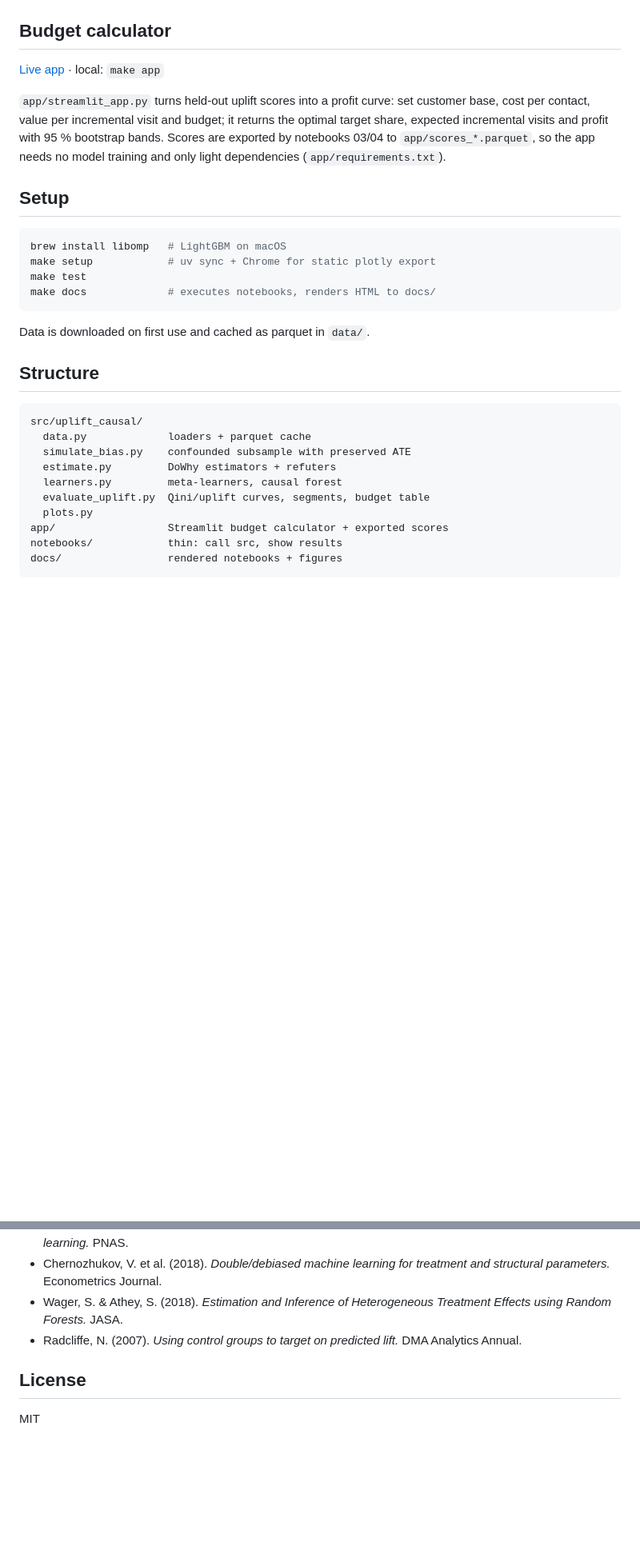
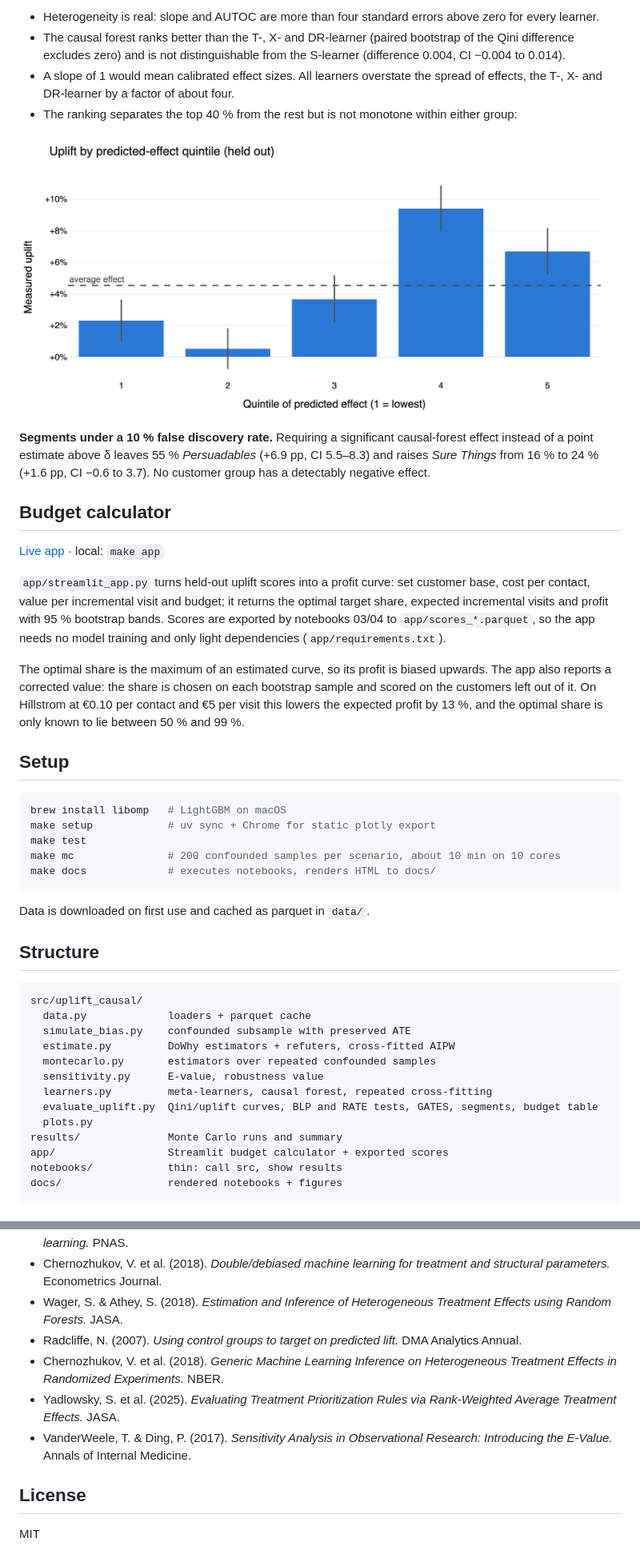
Before and after one commit to patrickresearch/uplift-causal-marketing, a Markdown page: README.md, 2 parts joined by grey strips. Shown at 80% size. Rendered like a GitHub page; pictures changed too: docs/figures/gates.png (added); blank space fills up the shorter version.

````diff
--- a/README.md
+++ b/README.md
@@ -64,8 +98,19 @@ All refuters pass: placebo treatment −0.02 pp, random common cause and data su
+- Heterogeneity is real: slope and AUTOC are more than four standard errors above zero for every learner.
+- The causal forest ranks better than the T-, X- and DR-learner (paired bootstrap of the Qini difference excludes zero) and is not distinguishable from the S-learner (difference 0.004, CI −0.004 to 0.014).
+- A slope of 1 would mean calibrated effect sizes. All learners overstate the spread of effects, the T-, X- and DR-learner by a factor of about four.
+- The ranking separates the top 40 % from the rest but is not monotone within either group:
+
+![GATES](docs/figures/gates.png)
+
+**Segments under a 10 % false discovery rate.** Requiring a significant causal-forest effect instead of a point estimate above δ leaves 55 % *Persuadables* (+6.9 pp, CI 5.5–8.3) and raises *Sure Things* from 16 % to 24 % (+1.6 pp, CI −0.6 to 3.7). No customer group has a detectably negative effect.
+
 ## Budget calculator
 
 [Live app](https://uplift-causal-marketing-umjfz3v95lngvk9quebejc.streamlit.app/) · local: `make app`
 
 `app/streamlit_app.py` turns held-out uplift scores into a profit curve: set customer base, cost per contact, value per incremental visit and budget; it returns the optimal target share, expected incremental visits and profit with 95 % bootstrap bands. Scores are exported by notebooks 03/04 to `app/scores_*.parquet`, so the app needs no model training and only light dependencies (`app/requirements.txt`).
+
+The optimal share is the maximum of an estimated curve, so its profit is biased upwards. The app also reports a corrected value: the share is chosen on each bootstrap sample and scored on the customers left out of it. On Hillstrom at €0.10 per contact and €5 per visit this lowers the expected profit by 13 %, and the optimal share is only known to lie between 50 % and 99 %.
 
 ## Setup
 
@@ -73,6 +118,7 @@ All refuters pass: placebo treatment −0.02 pp, random common cause and data su
 brew install libomp   # LightGBM on macOS
 make setup            # uv sync + Chrome for static plotly export
 make test
+make mc               # 200 confounded samples per scenario, about 10 min on 10 cores
 make docs             # executes notebooks, renders HTML to docs/
 ```
 
@@ -84,10 +130,13 @@ Data is downloaded on first use and cached as parquet in `data/`.
 src/uplift_causal/
   data.py             loaders + parquet cache
   simulate_bias.py    confounded subsample with preserved ATE
-  estimate.py         DoWhy estimators + refuters
-  learners.py         meta-learners, causal forest
-  evaluate_uplift.py  Qini/uplift curves, segments, budget table
+  estimate.py         DoWhy estimators + refuters, cross-fitted AIPW
+  montecarlo.py       estimators over repeated confounded samples
+  sensitivity.py      E-value, robustness value
+  learners.py         meta-learners, causal forest, repeated cross-fitting
+  evaluate_uplift.py  Qini/uplift curves, BLP and RATE tests, GATES, segments, budget table
   plots.py
+results/              Monte Carlo runs and summary
 app/                  Streamlit budget calculator + exported scores
 notebooks/            thin: call src, show results
 docs/                 rendered notebooks + figures
@@ -101,6 +150,9 @@ docs/                 rendered notebooks + figures
 - Chernozhukov, V. et al. (2018). *Double/debiased machine learning for treatment and structural parameters.* Econometrics Journal.
 - Wager, S. & Athey, S. (2018). *Estimation and Inference of Heterogeneous Treatment Effects using Random Forests.* JASA.
 - Radcliffe, N. (2007). *Using control groups to target on predicted lift.* DMA Analytics Annual.
+- Chernozhukov, V. et al. (2018). *Generic Machine Learning Inference on Heterogeneous Treatment Effects in Randomized Experiments.* NBER.
+- Yadlowsky, S. et al. (2025). *Evaluating Treatment Prioritization Rules via Rank-Weighted Average Treatment Effects.* JASA.
+- VanderWeele, T. & Ding, P. (2017). *Sensitivity Analysis in Observational Research: Introducing the E-Value.* Annals of Internal Medicine.
 
 ## License
 
````
Also changed, not shown: other parts of README.md (+35 -1 lines), docs/figures/montecarlo.png (added), 16 other files.
